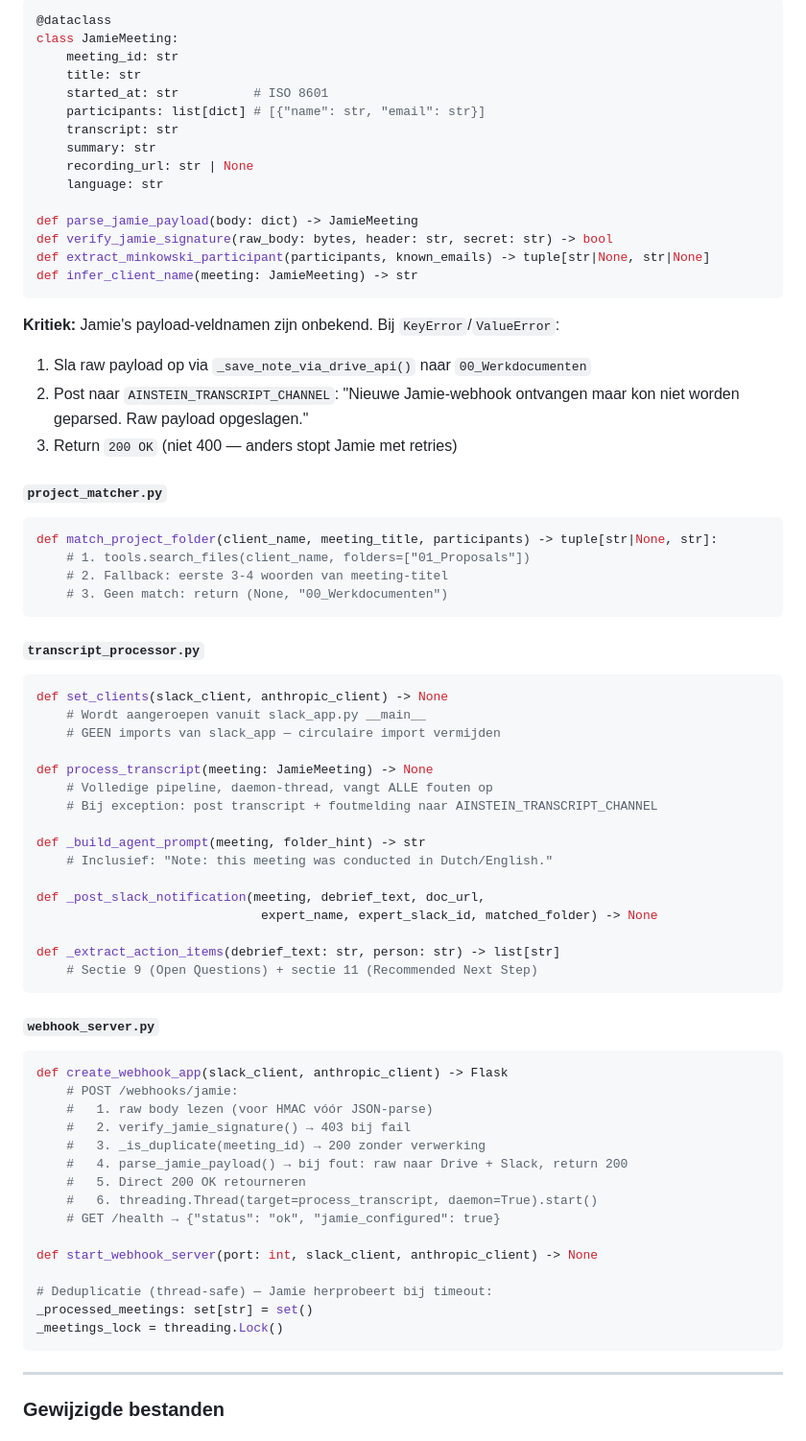
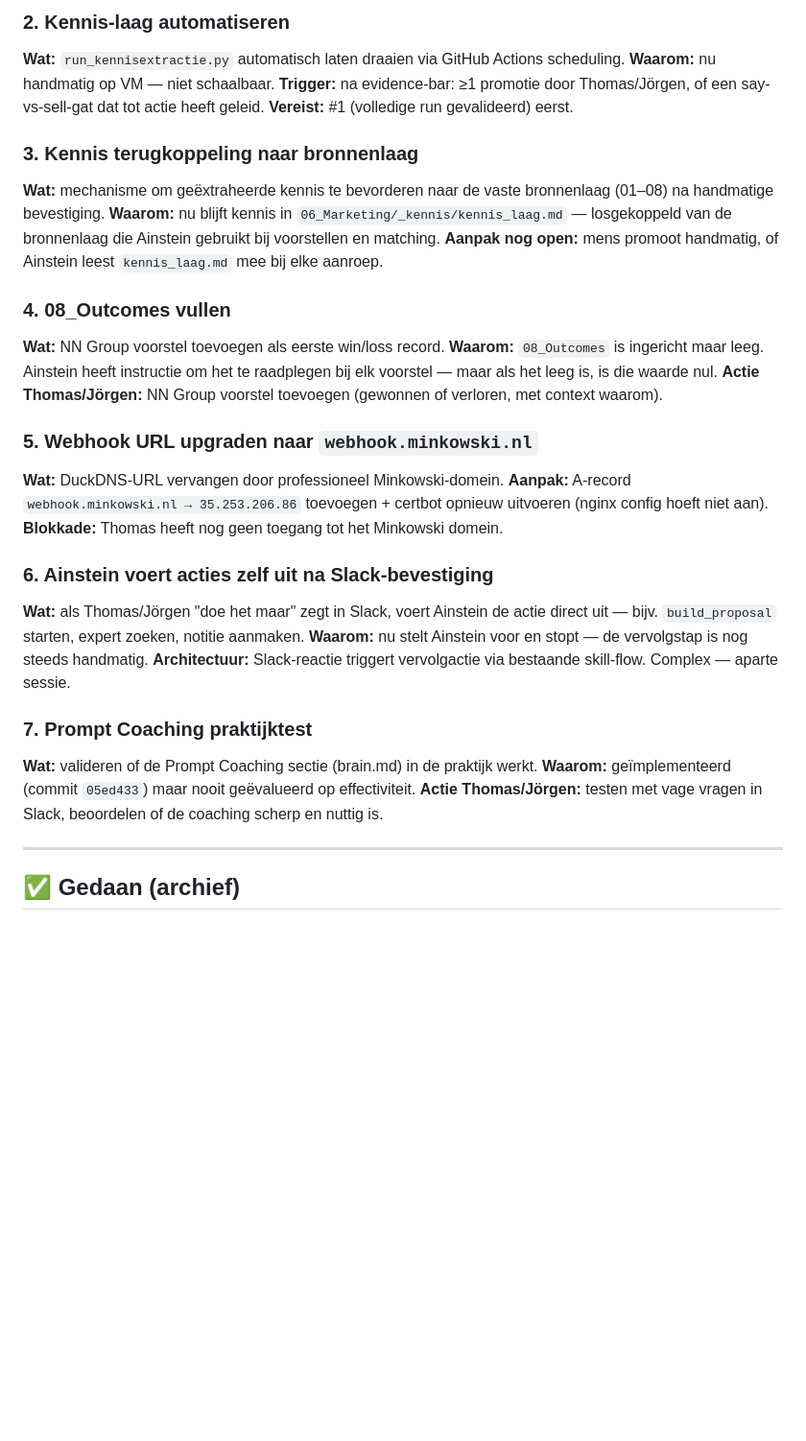
Before and after one commit to tthiadens-TT/Ainstein, a Markdown page: plans/ainstein-roadmap.md, the part around one of its changes. Shown at 96% size. Rendered like a GitHub page; blank space fills up the shorter version.

Commit message:
docs: ainstein-roadmap.md herschreven als centrale backlog (vervangt losse plannen)

````diff
--- a/plans/ainstein-roadmap.md
+++ b/plans/ainstein-roadmap.md
@@ -77,78 +43,36 @@ Parser + verificatie voor Jamie-webhooks.
 
-```python
-@dataclass
-class JamieMeeting:
-    meeting_id: str
-    title: str
-    started_at: str          # ISO 8601
-    participants: list[dict] # [{"name": str, "email": str}]
-    transcript: str
-    summary: str
-    recording_url: str | None
-    language: str
+### 2. Kennis-laag automatiseren
+**Wat:** `run_kennisextractie.py` automatisch laten draaien via GitHub Actions scheduling.
+**Waarom:** nu handmatig op VM — niet schaalbaar.
+**Trigger:** na evidence-bar: ≥1 promotie door Thomas/Jörgen, of een say-vs-sell-gat dat tot actie heeft geleid.
+**Vereist:** #1 (volledige run gevalideerd) eerst.
 
-def parse_jamie_payload(body: dict) -> JamieMeeting
-def verify_jamie_signature(raw_body: bytes, header: str, secret: str) -> bool
-def extract_minkowski_participant(participants, known_emails) -> tuple[str|None, str|None]
-def infer_client_name(meeting: JamieMeeting) -> str
-```
+### 3. Kennis terugkoppeling naar bronnenlaag
+**Wat:** mechanisme om geëxtraheerde kennis te bevorderen naar de vaste bronnenlaag (01–08) na handmatige bevestiging.
+**Waarom:** nu blijft kennis in `06_Marketing/_kennis/kennis_laag.md` — losgekoppeld van de bronnenlaag die Ainstein gebruikt bij voorstellen en matching.
+**Aanpak nog open:** mens promoot handmatig, of Ainstein leest `kennis_laag.md` mee bij elke aanroep.
 
-**Kritiek:** Jamie's payload-veldnamen zijn onbekend. Bij `KeyError`/`ValueError`:
-1. Sla raw payload op via `_save_note_via_drive_api()` naar `00_Werkdocumenten`
-2. Post naar `AINSTEIN_TRANSCRIPT_CHANNEL`: "Nieuwe Jamie-webhook ontvangen maar kon niet worden geparsed. Raw payload opgeslagen."
-3. Return `200 OK` (niet 400 — anders stopt Jamie met retries)
+### 4. 08_Outcomes vullen
+**Wat:** NN Group voorstel toevoegen als eerste win/loss record.
+**Waarom:** `08_Outcomes` is ingericht maar leeg. Ainstein heeft instructie om het te raadplegen bij elk voorstel — maar als het leeg is, is die waarde nul.
+**Actie Thomas/Jörgen:** NN Group voorstel toevoegen (gewonnen of verloren, met context waarom).
 
-#### `project_matcher.py`
+### 5. Webhook URL upgraden naar `webhook.minkowski.nl`
+**Wat:** DuckDNS-URL vervangen door professioneel Minkowski-domein.
+**Aanpak:** A-record `webhook.minkowski.nl → 35.253.206.86` toevoegen + certbot opnieuw uitvoeren (nginx config hoeft niet aan).
+**Blokkade:** Thomas heeft nog geen toegang tot het Minkowski domein.
 
-```python
-def match_project_folder(client_name, meeting_title, participants) -> tuple[str|None, str]:
-    # 1. tools.search_files(client_name, folders=["01_Proposals"])
-    # 2. Fallback: eerste 3-4 woorden van meeting-titel
-    # 3. Geen match: return (None, "00_Werkdocumenten")
-```
+### 6. Ainstein voert acties zelf uit na Slack-bevestiging
+**Wat:** als Thomas/Jörgen "doe het maar" zegt in Slack, voert Ainstein de actie direct uit — bijv. `build_proposal` starten, expert zoeken, notitie aanmaken.
+**Waarom:** nu stelt Ainstein voor en stopt — de vervolgstap is nog steeds handmatig.
+**Architectuur:** Slack-reactie triggert vervolgactie via bestaande skill-flow. Complex — aparte sessie.
 
-#### `transcript_processor.py`
-
-```python
-def set_clients(slack_client, anthropic_client) -> None
-    # Wordt aangeroepen vanuit slack_app.py __main__
-    # GEEN imports van slack_app — circulaire import vermijden
-
-def process_transcript(meeting: JamieMeeting) -> None
-    # Volledige pipeline, daemon-thread, vangt ALLE fouten op
-    # Bij exception: post transcript + foutmelding naar AINSTEIN_TRANSCRIPT_CHANNEL
-
-def _build_agent_prompt(meeting, folder_hint) -> str
-    # Inclusief: "Note: this meeting was conducted in Dutch/English."
-
-def _post_slack_notification(meeting, debrief_text, doc_url,
-                              expert_name, expert_slack_id, matched_folder) -> None
-
-def _extract_action_items(debrief_text: str, person: str) -> list[str]
-    # Sectie 9 (Open Questions) + sectie 11 (Recommended Next Step)
-```
-
-#### `webhook_server.py`
-
-```python
-def create_webhook_app(slack_client, anthropic_client) -> Flask
-    # POST /webhooks/jamie:
-    #   1. raw body lezen (voor HMAC vóór JSON-parse)
-    #   2. verify_jamie_signature() → 403 bij fail
-    #   3. _is_duplicate(meeting_id) → 200 zonder verwerking
-    #   4. parse_jamie_payload() → bij fout: raw naar Drive + Slack, return 200
-    #   5. Direct 200 OK retourneren
-    #   6. threading.Thread(target=process_transcript, daemon=True).start()
-    # GET /health → {"status": "ok", "jamie_configured": true}
-
-def start_webhook_server(port: int, slack_client, anthropic_client) -> None
-
-# Deduplicatie (thread-safe) — Jamie herprobeert bij timeout:
-_processed_meetings: set[str] = set()
-_meetings_lock = threading.Lock()
-```
+### 7. Prompt Coaching praktijktest
+**Wat:** valideren of de Prompt Coaching sectie (brain.md) in de praktijk werkt.
+**Waarom:** geïmplementeerd (commit `05ed433`) maar nooit geëvalueerd op effectiviteit.
+**Actie Thomas/Jörgen:** testen met vage vragen in Slack, beoordelen of de coaching scherp en nuttig is.
 
 ---
 
-### Gewijzigde bestanden
+## ✅ Gedaan (archief)
 
````
Also changed, not shown: other parts of plans/ainstein-roadmap.md (+43 -163 lines).
